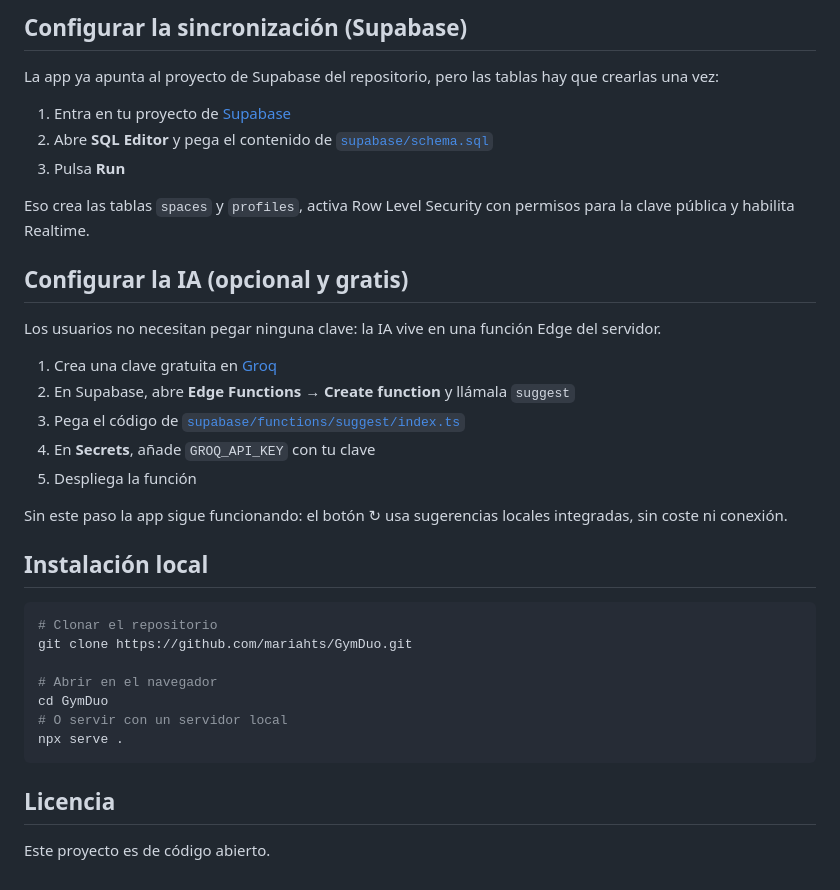
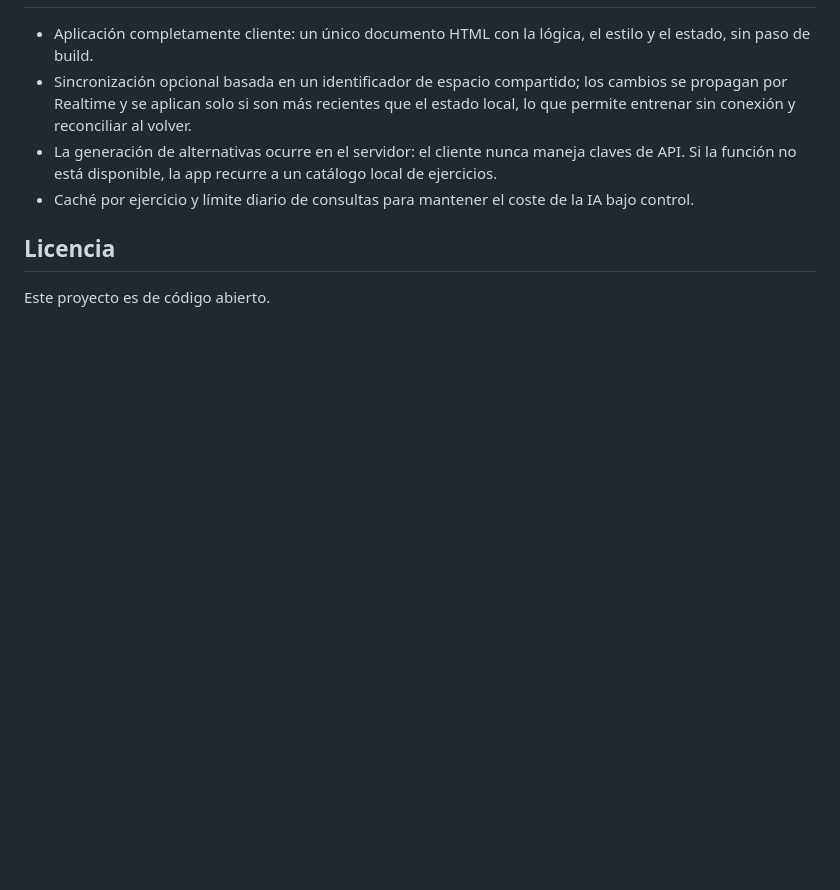
Before and after one commit to mariahts/GymDuo, a Markdown page: README.md, the part around one of its changes. GitHub-like rendering; blank space fills up the shorter version.

````diff
--- a/README.md
+++ b/README.md
@@ -61,37 +56,8 @@ En la pestaña "Progreso" puedes ver:
 
-## Configurar la sincronización (Supabase)
-
-La app ya apunta al proyecto de Supabase del repositorio, pero las tablas hay que crearlas una vez:
-
-1. Entra en tu proyecto de [Supabase](https://supabase.com)
-2. Abre **SQL Editor** y pega el contenido de [`supabase/schema.sql`](supabase/schema.sql)
-3. Pulsa **Run**
-
-Eso crea las tablas `spaces` y `profiles`, activa Row Level Security con permisos para la clave pública y habilita Realtime.
-
-## Configurar la IA (opcional y gratis)
-
-Los usuarios no necesitan pegar ninguna clave: la IA vive en una función Edge del servidor.
-
-1. Crea una clave gratuita en [Groq](https://console.groq.com/keys)
-2. En Supabase, abre **Edge Functions → Create function** y llámala `suggest`
-3. Pega el código de [`supabase/functions/suggest/index.ts`](supabase/functions/suggest/index.ts)
-4. En **Secrets**, añade `GROQ_API_KEY` con tu clave
-5. Despliega la función
-
-Sin este paso la app sigue funcionando: el botón ↻ usa sugerencias locales integradas, sin coste ni conexión.
-
-## Instalación local
-
-```bash
-# Clonar el repositorio
-git clone https://github.com/mariahts/GymDuo.git
-
-# Abrir en el navegador
-cd GymDuo
-# O servir con un servidor local
-npx serve .
-```
+- Aplicación completamente cliente: un único documento HTML con la lógica, el estilo y el estado, sin paso de build.
+- Sincronización opcional basada en un identificador de espacio compartido; los cambios se propagan por Realtime y se aplican solo si son más recientes que el estado local, lo que permite entrenar sin conexión y reconciliar al volver.
+- La generación de alternativas ocurre en el servidor: el cliente nunca maneja claves de API. Si la función no está disponible, la app recurre a un catálogo local de ejercicios.
+- Caché por ejercicio y límite diario de consultas para mantener el coste de la IA bajo control.
 
 ## Licencia
 
````
Also changed, not shown: other parts of README.md (+40 -45 lines).
